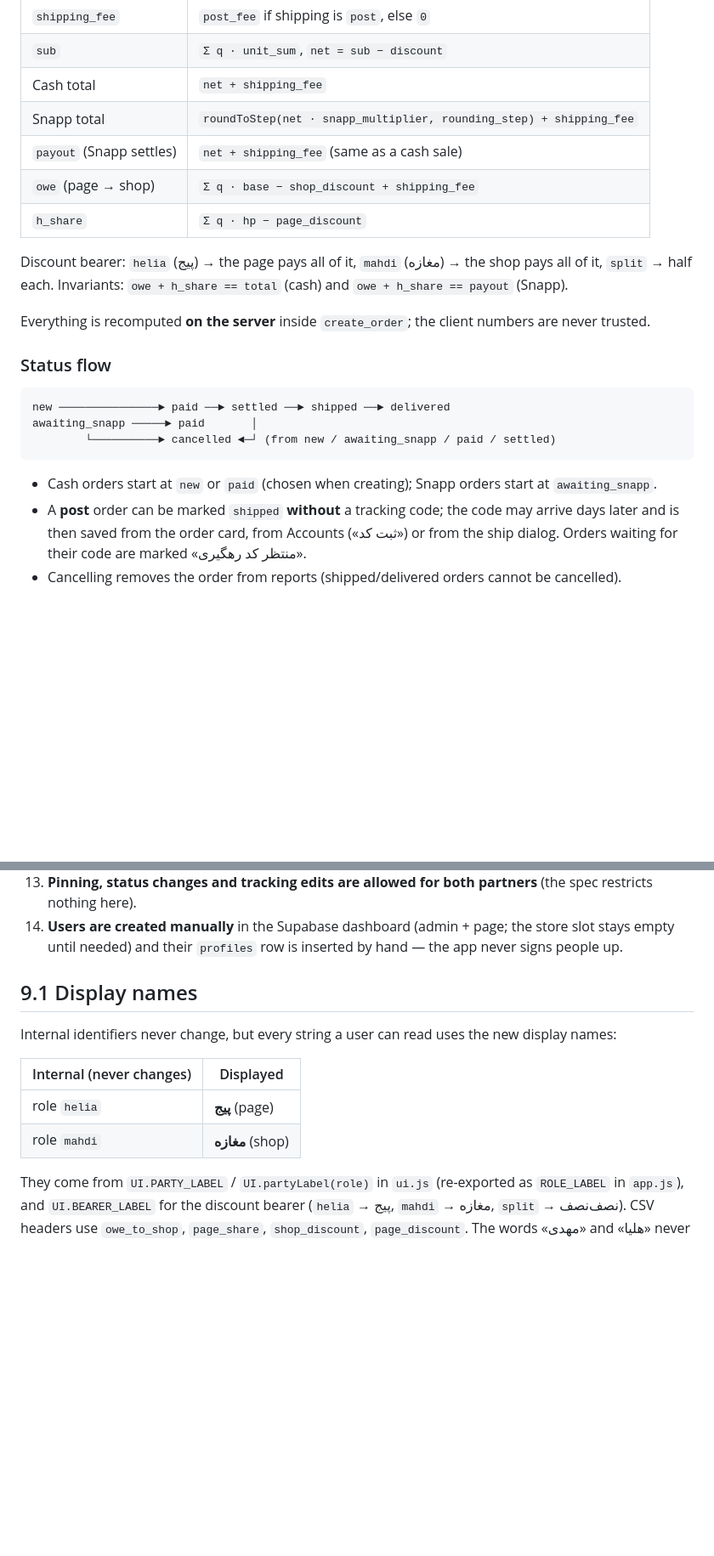
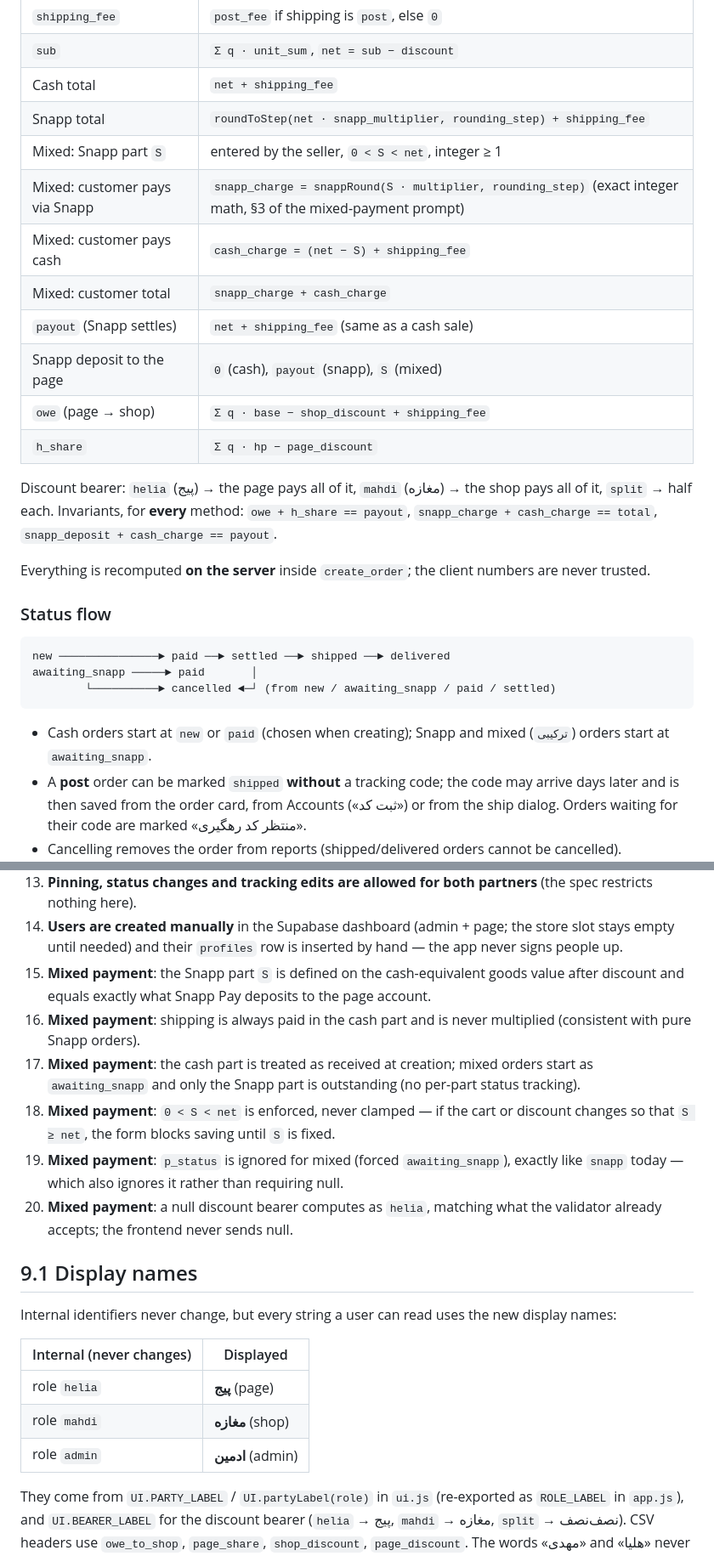
Before and after one commit to iamheliamousavi-beep/delsana-manage, a Markdown page: README.md, 2 parts joined by grey strips. Shown at 85% size. Rendered like a GitHub page; blank space fills up the shorter version.

Commit message:
Phase 6 mixed payment docs: README money table/screens/assumptions/testing, CHANGELOG entry

````diff
--- a/README.md
+++ b/README.md
@@ -151,13 +153,18 @@ partners see exactly the same numbers.
 | `sub` | `Σ q · unit_sum`, `net = sub − discount` |
 | Cash total | `net + shipping_fee` |
 | Snapp total | `roundToStep(net · snapp_multiplier, rounding_step) + shipping_fee` |
+| Mixed: Snapp part `S` | entered by the seller, `0 < S < net`, integer ≥ 1 |
+| Mixed: customer pays via Snapp | `snapp_charge = snappRound(S · multiplier, rounding_step)` (exact integer math, §3 of the mixed-payment prompt) |
+| Mixed: customer pays cash | `cash_charge = (net − S) + shipping_fee` |
+| Mixed: customer total | `snapp_charge + cash_charge` |
 | `payout` (Snapp settles) | `net + shipping_fee` (same as a cash sale) |
+| Snapp deposit to the page | `0` (cash), `payout` (snapp), `S` (mixed) |
 | `owe` (page → shop) | `Σ q · base − shop_discount + shipping_fee` |
 | `h_share` | `Σ q · hp − page_discount` |
 
 Discount bearer: `helia` (پیج) → the page pays all of it, `mahdi` (مغازه) → the shop pays all of
-it, `split` → half each. Invariants: `owe + h_share == total` (cash) and
-`owe + h_share == payout` (Snapp).
+it, `split` → half each. Invariants, for **every** method: `owe + h_share == payout`,
+`snapp_charge + cash_charge == total`, `snapp_deposit + cash_charge == payout`.
 
 Everything is recomputed **on the server** inside `create_order`; the client numbers are never trusted.
 
@@ -169,7 +176,7 @@ awaiting_snapp ─────► paid       │
         └──────────► cancelled ◄─┘ (from new / awaiting_snapp / paid / settled)
 ```
 
-- Cash orders start at `new` or `paid` (chosen when creating); Snapp orders start at `awaiting_snapp`.
+- Cash orders start at `new` or `paid` (chosen when creating); Snapp and mixed (`ترکیبی`) orders start at `awaiting_snapp`.
 - A **post** order can be marked `shipped` **without** a tracking code; the code may arrive days
   later and is then saved from the order card, from Accounts («ثبت کد») or from the ship dialog.
   Orders waiting for their code are marked «منتظر کد رهگیری».
@@ -247,6 +254,18 @@ Requires migration `004_bulk_set_tracking.sql` (section 12). No data ever leaves
 14. **Users are created manually** in the Supabase dashboard (admin + page; the store slot
     stays empty until needed) and their `profiles` row is inserted by
     hand — the app never signs people up.
+15. **Mixed payment**: the Snapp part `S` is defined on the cash-equivalent goods value
+    after discount and equals exactly what Snapp Pay deposits to the page account.
+16. **Mixed payment**: shipping is always paid in the cash part and is never multiplied
+    (consistent with pure Snapp orders).
+17. **Mixed payment**: the cash part is treated as received at creation; mixed orders start
+    as `awaiting_snapp` and only the Snapp part is outstanding (no per-part status tracking).
+18. **Mixed payment**: `0 < S < net` is enforced, never clamped — if the cart or discount
+    changes so that `S ≥ net`, the form blocks saving until `S` is fixed.
+19. **Mixed payment**: `p_status` is ignored for mixed (forced `awaiting_snapp`), exactly
+    like `snapp` today — which also ignores it rather than requiring null.
+20. **Mixed payment**: a null discount bearer computes as `helia`, matching what the
+    validator already accepts; the frontend never sends null.
 
 ## 9.1 Display names
 
@@ -256,6 +275,7 @@ Internal identifiers never change, but every string a user can read uses the new
 |---|---|
 | role `helia` | **پیج** (page) |
 | role `mahdi` | **مغازه** (shop) |
+| role `admin` | **ادمین** (admin) |
 
 They come from `UI.PARTY_LABEL` / `UI.partyLabel(role)` in `ui.js` (re-exported as `ROLE_LABEL` in
 `app.js`), and `UI.BEARER_LABEL` for the discount bearer (`helia` → پیج, `mahdi` → مغازه,
````
Also changed, not shown: other parts of README.md (+19 -9 lines), CHANGELOG.md (+22 -0 lines).
